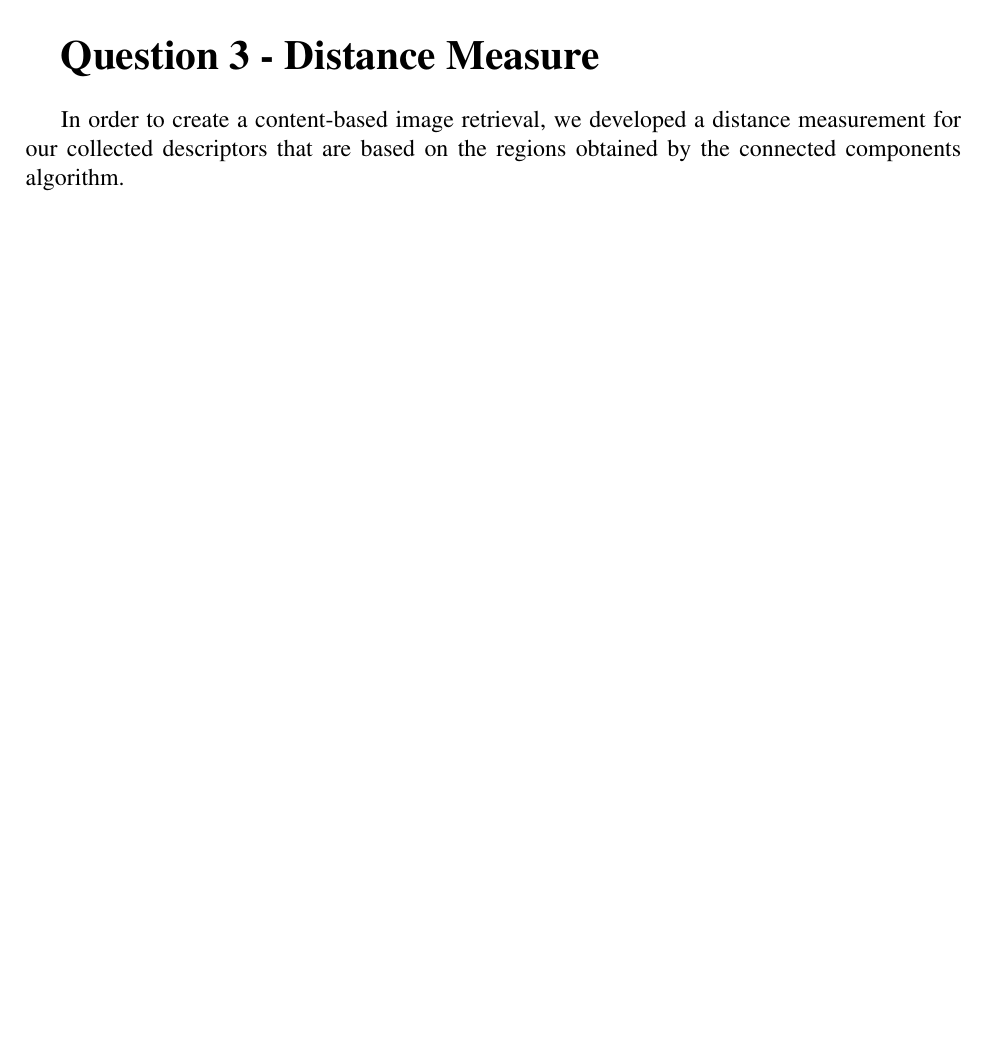
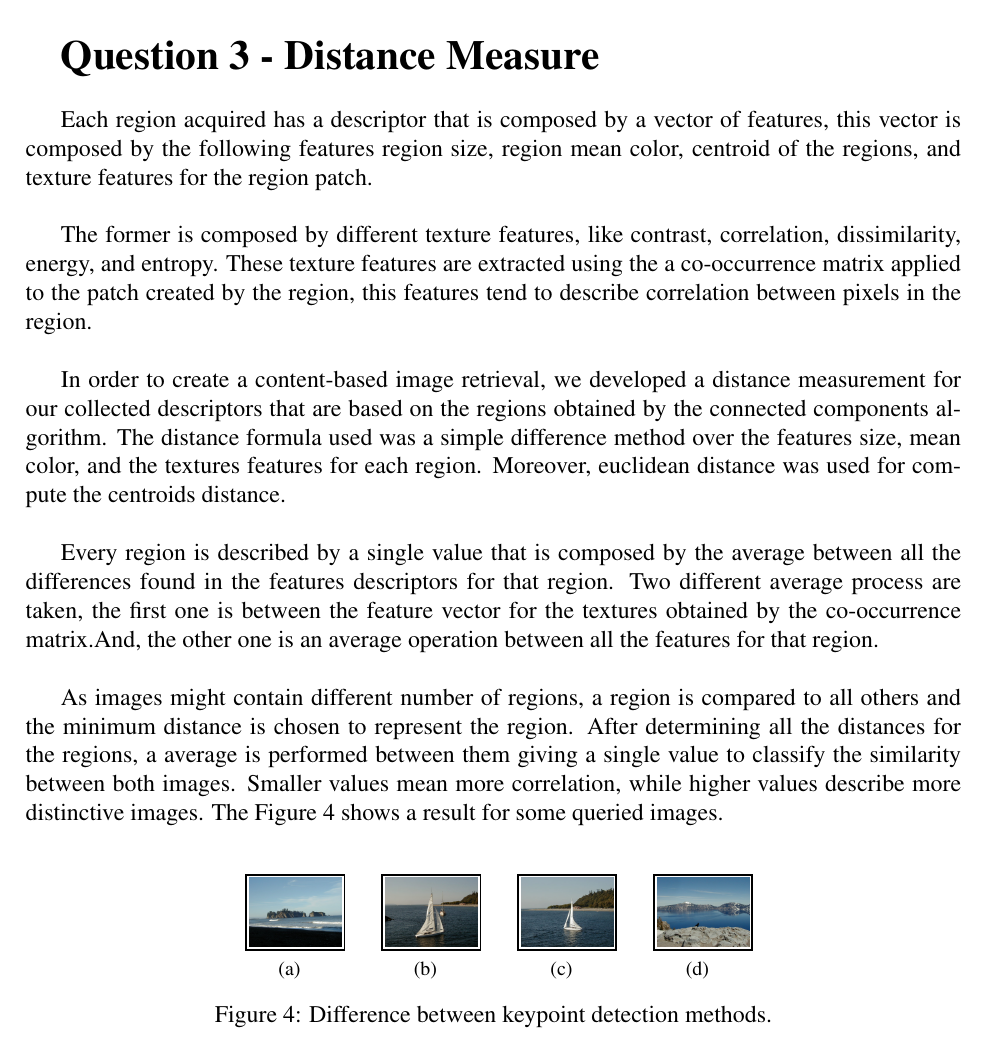
Before and after one commit to Brenolleite/Computer-Vision---MO446, a LaTeX document (p4-XX-YY/report.tex): part of page 4 of 4, cut so that both start at the same text, the shorter picture padded with empty space. Compiled offline with pdfLaTeX.

Commit message:
Commiting report changes

```diff
--- a/p4-XX-YY/report.tex
+++ b/p4-XX-YY/report.tex
@@ -171,6 +171,50 @@
 
 \textbf{\LARGE Question 3 - Distance Measure} \\
 
-In order to create a content-based image retrieval, we developed a distance measurement for our collected descriptors that are based on the regions obtained by the connected components algorithm.
+Each region acquired has a descriptor that is composed by a vector of features, this vector is composed by the following features region size, region mean color, centroid of the regions, and texture features for the region patch. \\
+
+The former is composed by different texture features, like contrast, correlation, dissimilarity, energy, and entropy. These texture features are extracted using the a co-occurrence matrix applied to the patch created by the region, this features tend to describe correlation between pixels in the region. \\
+
+% -----------------------
+
+In order to create a content-based image retrieval, we developed a distance measurement for our collected descriptors that are based on the regions obtained by the connected components algorithm. The distance formula used was a simple difference method over the features size, mean color, and the textures features for each region. Moreover, euclidean distance was used for compute the centroids distance. \\
+
+Every region is described by a single value that is composed by the average between all the differences found in the features descriptors for that region. Two different average process are taken, the first one is between the feature vector for the textures obtained by the co-occurrence matrix.And, the other one is an average operation between all the features for that region. \\
+
+As images might contain different number of regions, a region is compared to all others and the minimum distance is chosen to represent the region. After determining all the distances for the regions, a average is performed between them giving a single value to classify the similarity between both images. Smaller values mean more correlation, while higher values describe more distinctive images. The Figure \ref{fig:simpleAvr} shows a result for some queried images.
+
+\begin{figure}[!h]
+	\centering
+	\subfloat[]{
+		{
+			\setlength{\fboxsep}{1pt}
+			\setlength{\fboxrule}{1pt}
+			\fbox{\includegraphics[scale=0.3]{report/beach_2.jpg}}
+		}
+	}
+	\subfloat[]{
+		{
+			\setlength{\fboxsep}{1pt}
+			\setlength{\fboxrule}{1pt}
+			\fbox{\includegraphics[scale=0.3]{report/boat_2.jpg}}
+		}
+	}
+	\subfloat[]{
+		{
+			\setlength{\fboxsep}{1pt}
+			\setlength{\fboxrule}{1pt}
+			\fbox{\includegraphics[scale=0.3]{report/boat_5.jpg}}
+		}
+	}
+	\subfloat[]{
+		{
+			\setlength{\fboxsep}{1pt}
+			\setlength{\fboxrule}{1pt}
+			\fbox{\includegraphics[scale=0.3]{report/crater_1.jpg}}
+		}
+	}
+	\caption{Difference between keypoint detection methods.}
+	\label{fig:simpleAvr}
+\end{figure}
 
 \end{document}
```
Also changed, not shown: p4-XX-YY/report/beach_2.jpg (added), p4-XX-YY/report/boat_2.jpg (added), p4-XX-YY/report/boat_5.jpg (added), p4-XX-YY/report/crater_1.jpg (added).
